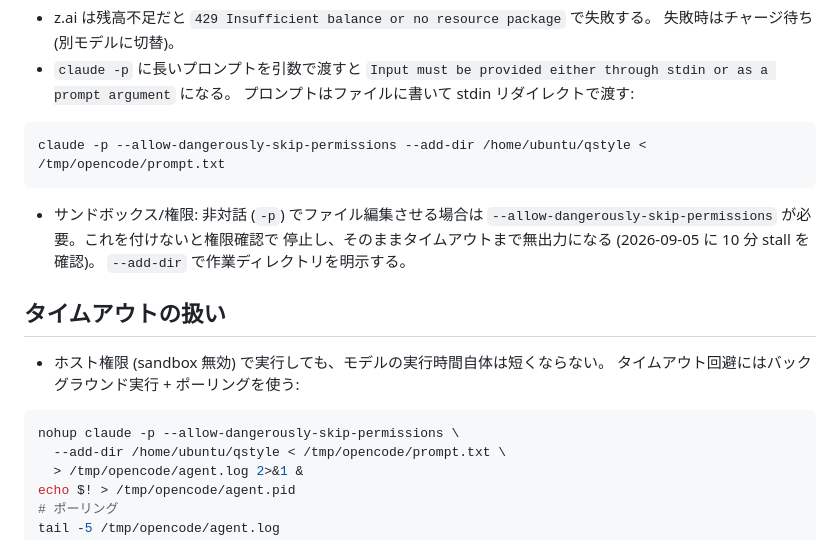
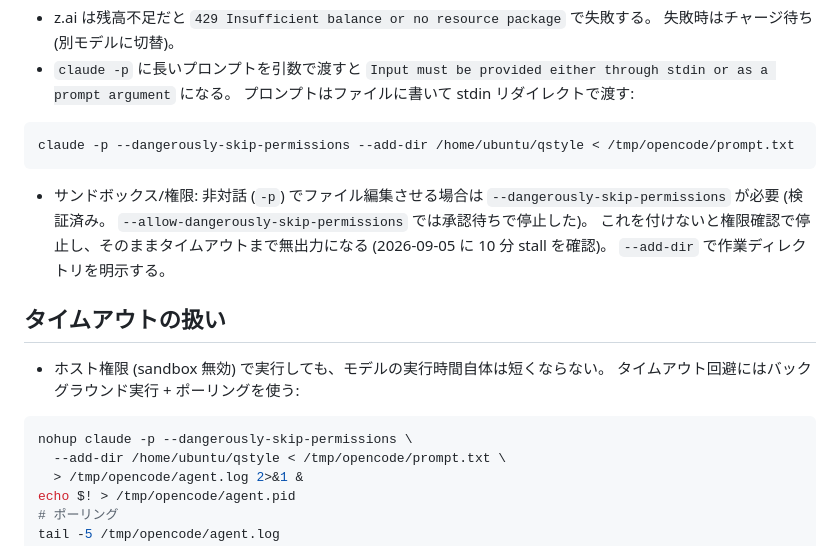
Before and after one commit to gw31415/qstyle, a Markdown page: docs/agents.md, the part around the change. Rendered like a GitHub page.

Commit message:
docs: correct claude bypass flag (verified)

````diff
--- a/docs/agents.md
+++ b/docs/agents.md
@@ -27,12 +27,14 @@ opencode run -m zai/glm-5.3-flash --dir /home/ubuntu/qstyle "指示..."
   プロンプトはファイルに書いて stdin リダイレクトで渡す:
 
 ```bash
-claude -p --allow-dangerously-skip-permissions --add-dir /home/ubuntu/qstyle < /tmp/opencode/prompt.txt
+claude -p --dangerously-skip-permissions --add-dir /home/ubuntu/qstyle < /tmp/opencode/prompt.txt
 ```
 
 - サンドボックス/権限: 非対話 (`-p`) でファイル編集させる場合は
-  `--allow-dangerously-skip-permissions` が必要。これを付けないと権限確認で
-  停止し、そのままタイムアウトまで無出力になる (2026-09-05 に 10 分 stall を確認)。
+  `--dangerously-skip-permissions` が必要 (検証済み。
+  `--allow-dangerously-skip-permissions` では承認待ちで停止した)。
+  これを付けないと権限確認で停止し、そのままタイムアウトまで無出力になる
+  (2026-09-05 に 10 分 stall を確認)。
   `--add-dir` で作業ディレクトリを明示する。
 
 ## タイムアウトの扱い
@@ -41,7 +43,7 @@ claude -p --allow-dangerously-skip-permissions --add-dir /home/ubuntu/qstyle < /
   タイムアウト回避にはバックグラウンド実行 + ポーリングを使う:
 
 ```bash
-nohup claude -p --allow-dangerously-skip-permissions \
+nohup claude -p --dangerously-skip-permissions \
   --add-dir /home/ubuntu/qstyle < /tmp/opencode/prompt.txt \
   > /tmp/opencode/agent.log 2>&1 &
 echo $! > /tmp/opencode/agent.pid
````
